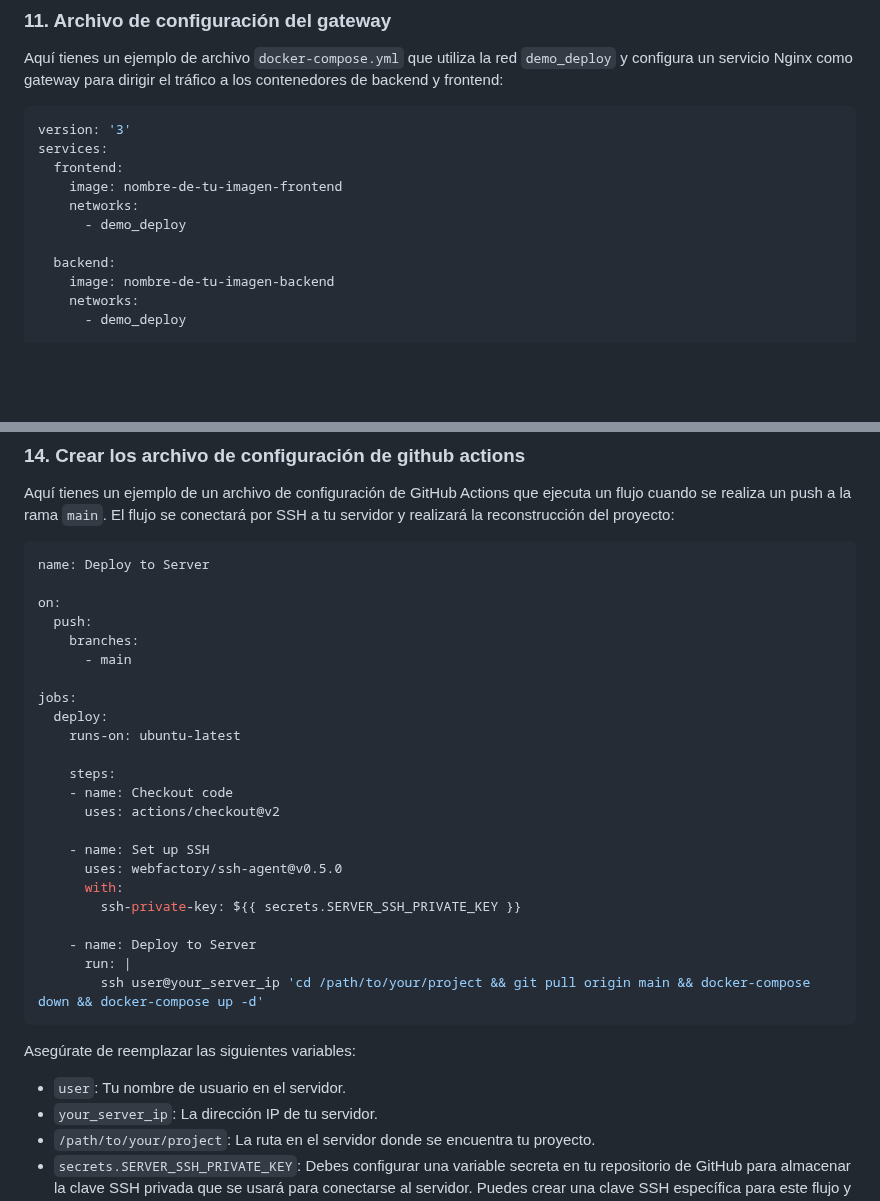
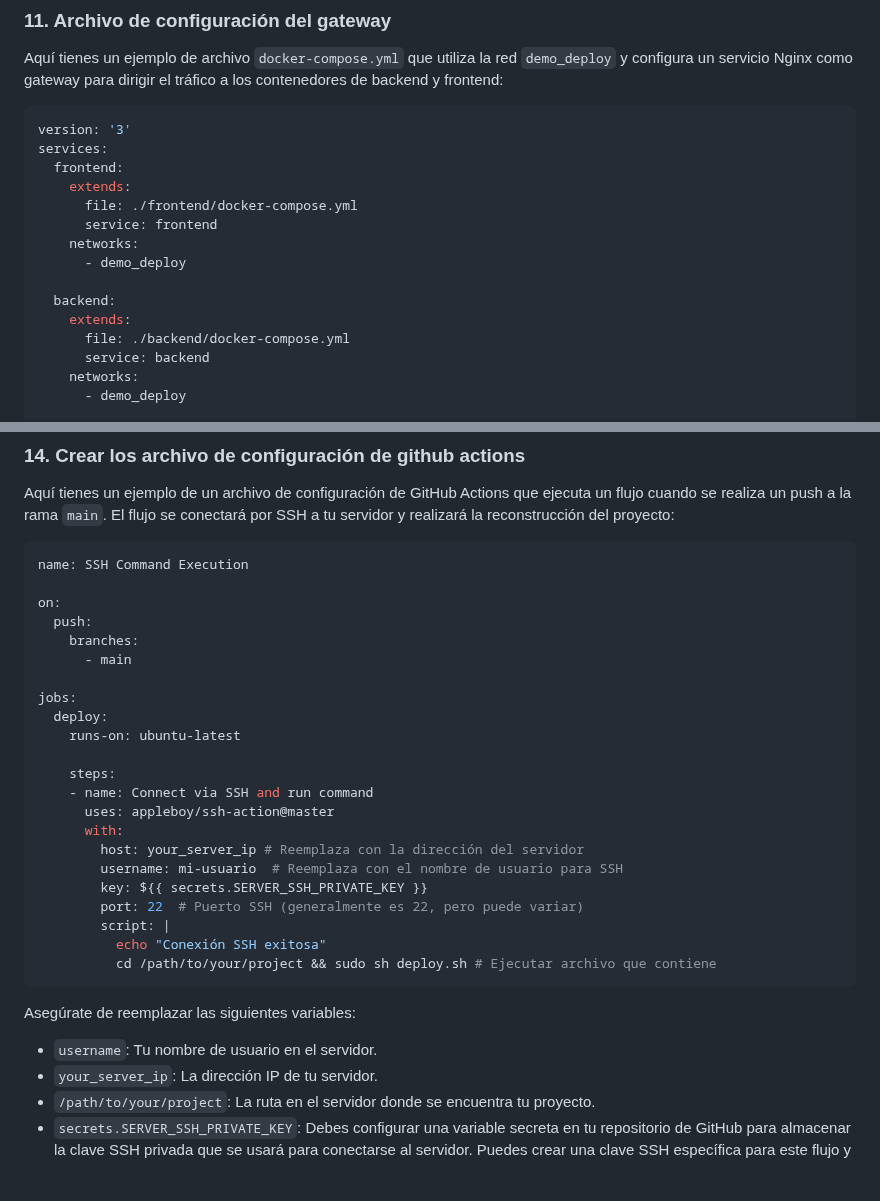
Before and after one commit to danielboggianosa/docker-gcp-deployment, a Markdown page: README.md, 2 parts joined by grey strips. Rendered like a GitHub page; blank space fills up the shorter version.

````diff
--- a/README.md
+++ b/README.md
@@ -378,12 +378,16 @@ Aquí tienes un ejemplo de archivo `docker-compose.yml` que utiliza la red `demo
 version: '3'
 services:
   frontend:
-    image: nombre-de-tu-imagen-frontend
+    extends:
+      file: ./frontend/docker-compose.yml
+      service: frontend
     networks:
       - demo_deploy
 
   backend:
-    image: nombre-de-tu-imagen-backend
+    extends:
+      file: ./backend/docker-compose.yml
+      service: backend
     networks:
       - demo_deploy
 
@@ -429,7 +433,7 @@ docker compose up
 Aquí tienes un ejemplo de un archivo de configuración de GitHub Actions que ejecuta un flujo cuando se realiza un push a la rama `main`. El flujo se conectará por SSH a tu servidor y realizará la reconstrucción del proyecto:
 
 ```yaml
-name: Deploy to Server
+name: SSH Command Execution
 
 on:
   push:
@@ -441,22 +445,21 @@ jobs:
     runs-on: ubuntu-latest
 
     steps:
-    - name: Checkout code
-      uses: actions/checkout@v2
-
-    - name: Set up SSH
-      uses: webfactory/ssh-agent@v0.5.0
+    - name: Connect via SSH and run command
+      uses: appleboy/ssh-action@master
       with:
-        ssh-private-key: ${{ secrets.SERVER_SSH_PRIVATE_KEY }}
-
-    - name: Deploy to Server
-      run: |
-        ssh user@your_server_ip 'cd /path/to/your/project && git pull origin main && docker-compose down && docker-compose up -d'
+        host: your_server_ip # Reemplaza con la dirección del servidor
+        username: mi-usuario  # Reemplaza con el nombre de usuario para SSH
+        key: ${{ secrets.SERVER_SSH_PRIVATE_KEY }}
+        port: 22  # Puerto SSH (generalmente es 22, pero puede variar)
+        script: |
+          echo "Conexión SSH exitosa"
+          cd /path/to/your/project && sudo sh deploy.sh # Ejecutar archivo que contiene
 ```
 
 Asegúrate de reemplazar las siguientes variables:
 
-- `user`: Tu nombre de usuario en el servidor.
+- `username`: Tu nombre de usuario en el servidor.
 - `your_server_ip`: La dirección IP de tu servidor.
 - `/path/to/your/project`: La ruta en el servidor donde se encuentra tu proyecto.
 - `secrets.SERVER_SSH_PRIVATE_KEY`: Debes configurar una variable secreta en tu repositorio de GitHub para almacenar la clave SSH privada que se usará para conectarse al servidor. Puedes crear una clave SSH específica para este flujo y agregar la clave privada en la configuración de secretos de tu repositorio.
````
